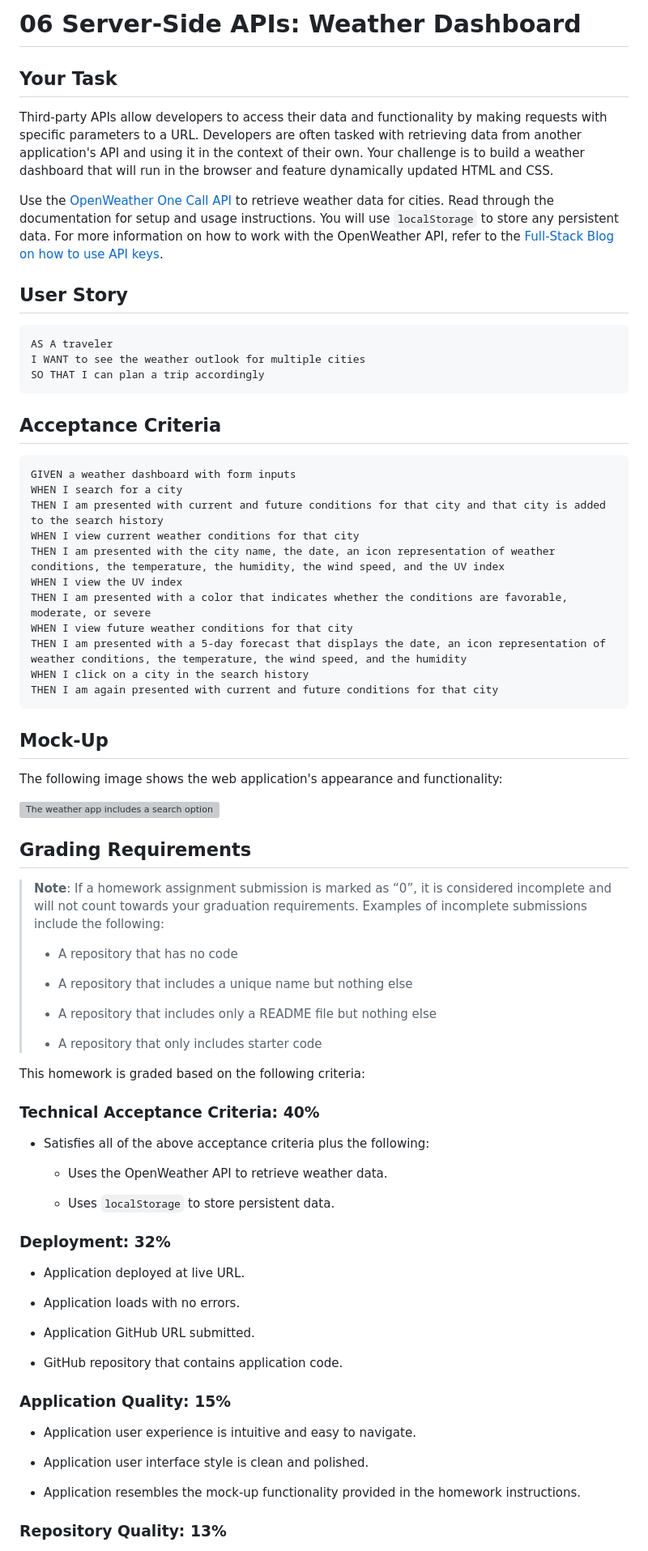
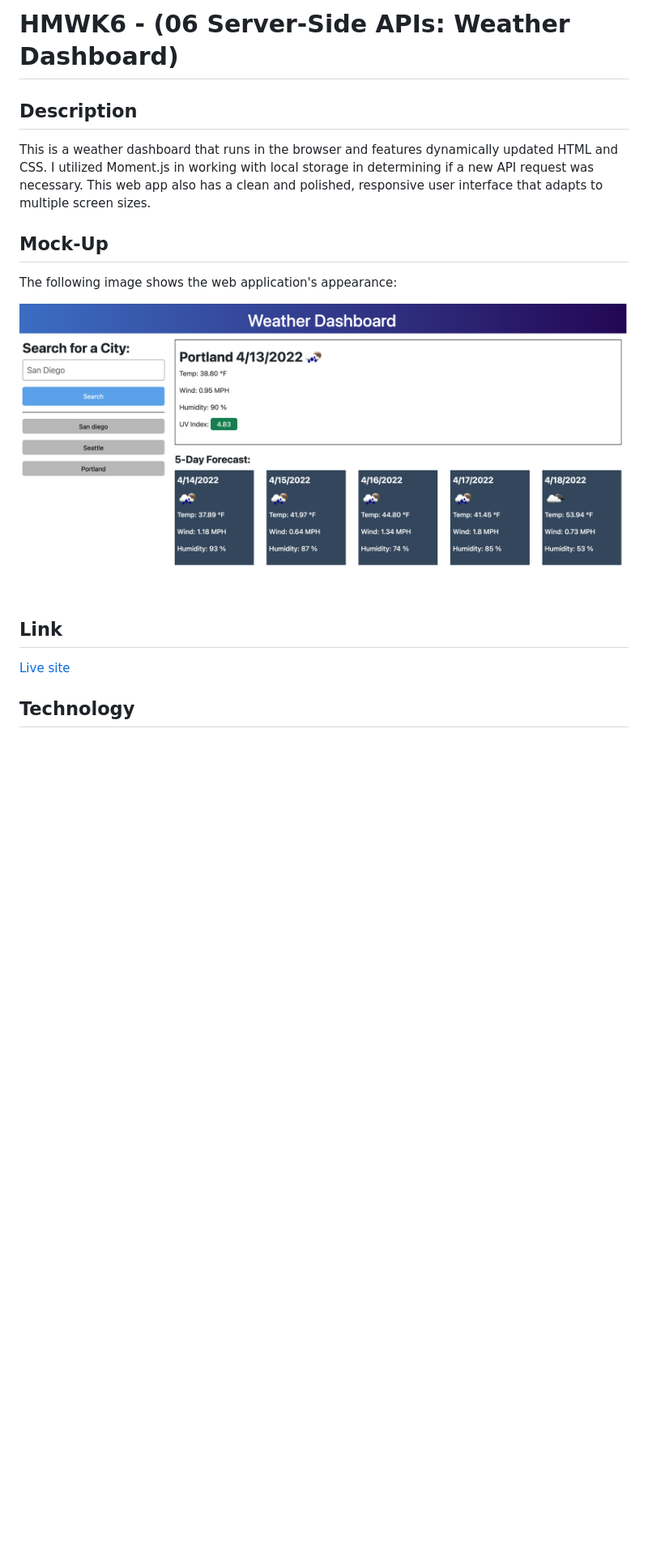
Before and after one commit to brianbixby/hmwk6, a Markdown page: README.md, the part around the change printed below. Shown: that part at 81% size. Drawn GitHub-style; pictures changed too: assets/images/hmwk6-screenshot.png (added); blank space fills up the shorter version; grey boxes are pictures that could not be loaded.

Commit message:
added style and read me

````diff
--- a/README.md
+++ b/README.md
@@ -1,80 +1,18 @@
-# 06 Server-Side APIs: Weather Dashboard
+# HMWK6 - (06 Server-Side APIs: Weather Dashboard)
 
-## Your Task
+## Description
 
-Third-party APIs allow developers to access their data and functionality by making requests with specific parameters to a URL. Developers are often tasked with retrieving data from another application's API and using it in the context of their own. Your challenge is to build a weather dashboard that will run in the browser and feature dynamically updated HTML and CSS.
-
-Use the [OpenWeather One Call API](https://openweathermap.org/api/one-call-api) to retrieve weather data for cities. Read through the documentation for setup and usage instructions. You will use `localStorage` to store any persistent data. For more information on how to work with the OpenWeather API, refer to the [Full-Stack Blog on how to use API keys](https://coding-boot-camp.github.io/full-stack/apis/how-to-use-api-keys).
-
-## User Story
-
-```
-AS A traveler
-I WANT to see the weather outlook for multiple cities
-SO THAT I can plan a trip accordingly
-```
-
-## Acceptance Criteria
-
-```
-GIVEN a weather dashboard with form inputs
-WHEN I search for a city
-THEN I am presented with current and future conditions for that city and that city is added to the search history
-WHEN I view current weather conditions for that city
-THEN I am presented with the city name, the date, an icon representation of weather conditions, the temperature, the humidity, the wind speed, and the UV index
-WHEN I view the UV index
-THEN I am presented with a color that indicates whether the conditions are favorable, moderate, or severe
-WHEN I view future weather conditions for that city
-THEN I am presented with a 5-day forecast that displays the date, an icon representation of weather conditions, the temperature, the wind speed, and the humidity
-WHEN I click on a city in the search history
-THEN I am again presented with current and future conditions for that city
-```
+This is a weather dashboard that runs in the browser and features dynamically updated HTML and CSS. I utilized Moment.js in working with local storage in determining if a new API request was necessary. This web app also has a clean and polished, responsive user interface that adapts to multiple screen sizes.
 
 ## Mock-Up
 
-The following image shows the web application's appearance and functionality:
+The following image shows the web application's appearance:
 
-![The weather app includes a search option, a list of cities, and a five-day forecast and current weather conditions for Atlanta.](./Assets/06-server-side-apis-homework-demo.png)
+![A screen shot of the calendar with a few past events.](./assets/images/hmwk6-screenshot.png)
 
-## Grading Requirements
+## Link
 
-> **Note**: If a homework assignment submission is marked as “0”, it is considered incomplete and will not count towards your graduation requirements. Examples of incomplete submissions include the following:
->
-> * A repository that has no code
->
-> * A repository that includes a unique name but nothing else
->
-> * A repository that includes only a README file but nothing else
->
-> * A repository that only includes starter code
+[Live site](https://brianbixby.github.io/hmwk6/)
 
-This homework is graded based on the following criteria:
+## Technology
 
-### Technical Acceptance Criteria: 40%
-
-* Satisfies all of the above acceptance criteria plus the following:
-
-    * Uses the OpenWeather API to retrieve weather data.
-
-    * Uses `localStorage` to store persistent data.
-
-### Deployment: 32%
-
-* Application deployed at live URL.
-
-* Application loads with no errors.
-
-* Application GitHub URL submitted.
-
-* GitHub repository that contains application code.
-
-### Application Quality: 15%
-
-* Application user experience is intuitive and easy to navigate.
-
-* Application user interface style is clean and polished.
-
-* Application resembles the mock-up functionality provided in the homework instructions.
-
-### Repository Quality: 13%
-
````
Also changed, not shown: other parts of README.md (+9 -20 lines), assets/images/06-server-side-apis-homework-demo.png, 3 other files.
